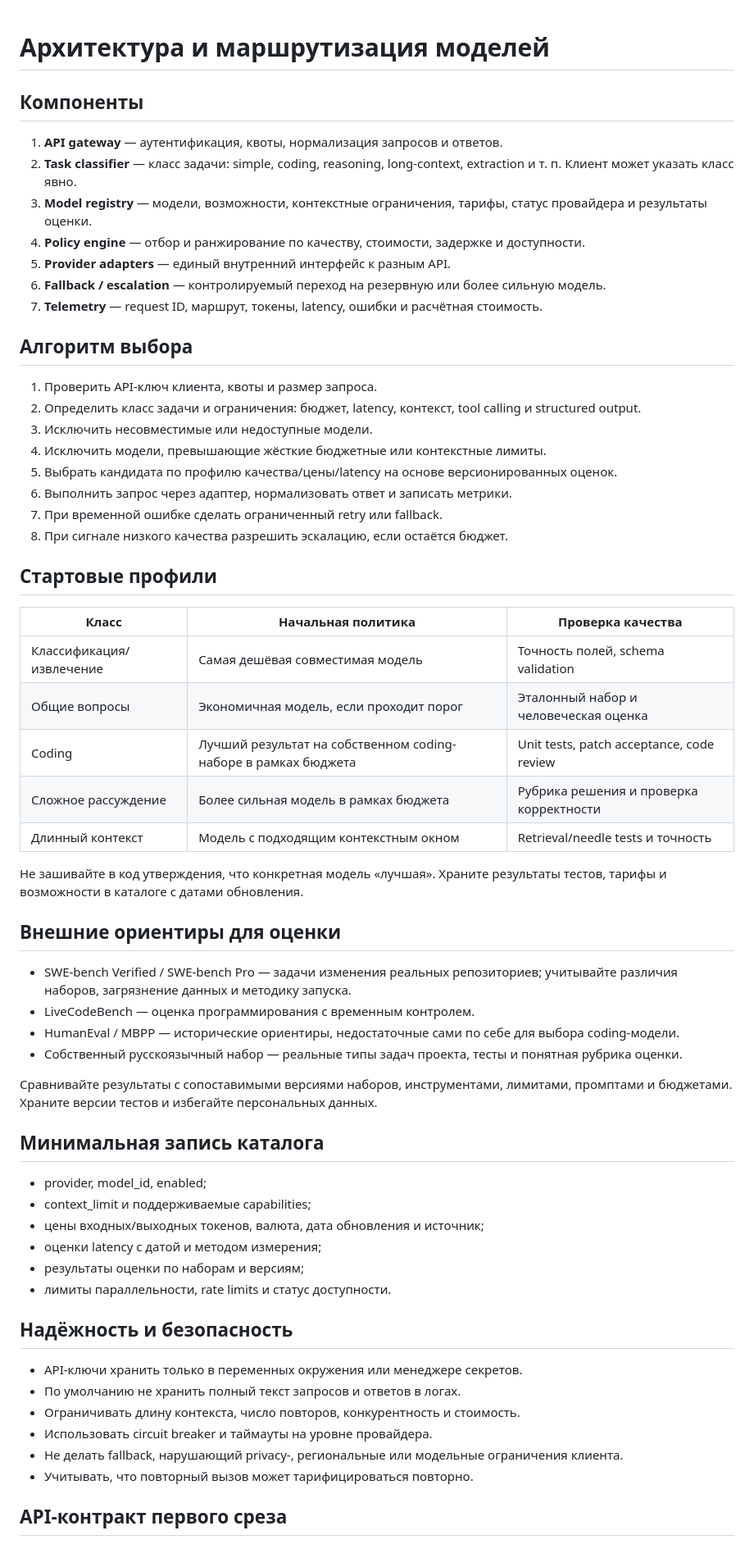
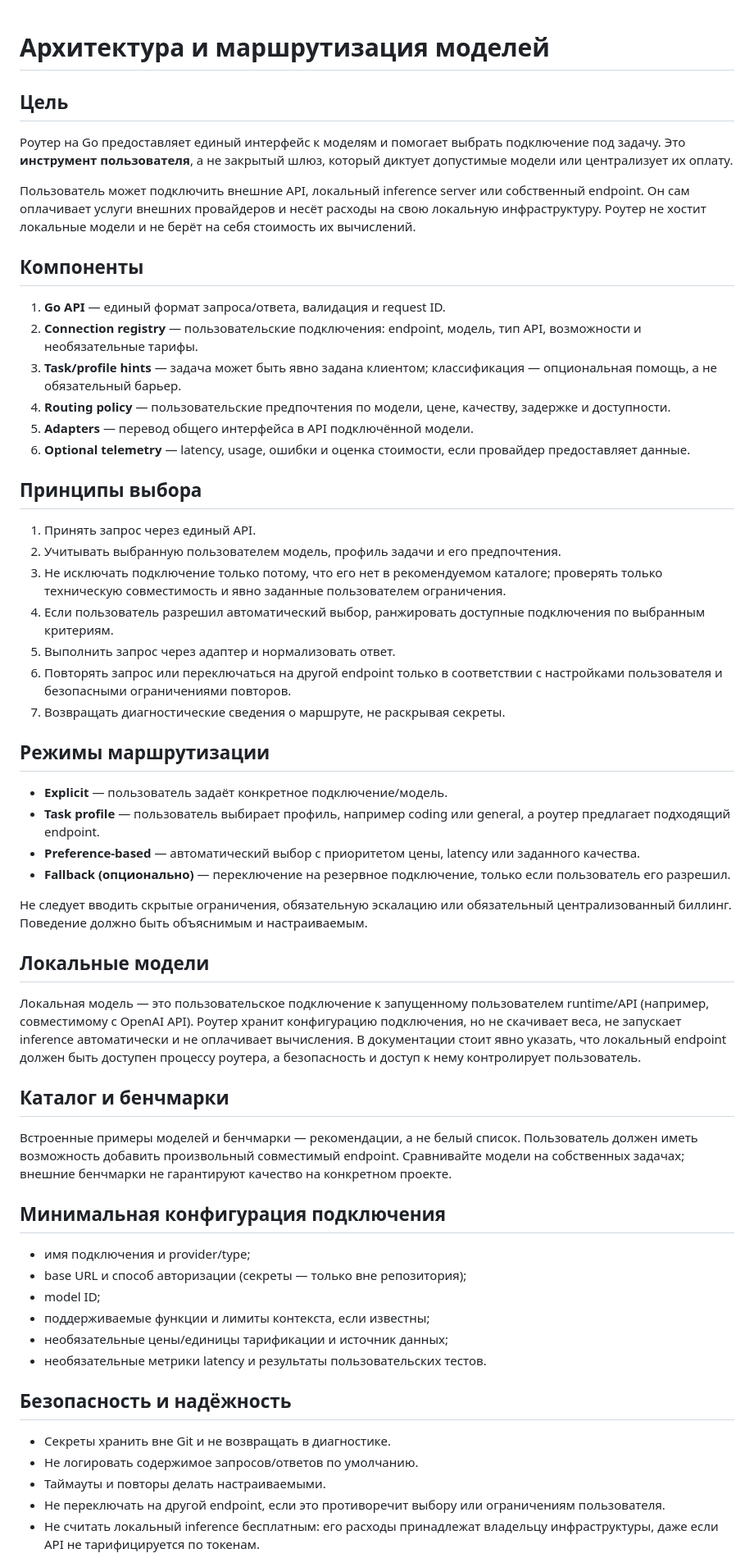
Before and after one commit to therxl/ru-llm-router, a Markdown page: docs/model-routing.md, the part around one of its changes. Shown at 82% size. GitHub-like rendering.

Commit message:
Align routing design with user-controlled model connections

```diff
--- a/docs/model-routing.md
+++ b/docs/model-routing.md
@@ -1,64 +1,61 @@
 # Архитектура и маршрутизация моделей
+
+## Цель
+
+Роутер на Go предоставляет единый интерфейс к моделям и помогает выбрать подключение под задачу. Это **инструмент пользователя**, а не закрытый шлюз, который диктует допустимые модели или централизует их оплату.
+
+Пользователь может подключить внешние API, локальный inference server или собственный endpoint. Он сам оплачивает услуги внешних провайдеров и несёт расходы на свою локальную инфраструктуру. Роутер не хостит локальные модели и не берёт на себя стоимость их вычислений.
 
 ## Компоненты
 
-1. **API gateway** — аутентификация, квоты, нормализация запросов и ответов.
-2. **Task classifier** — класс задачи: simple, coding, reasoning, long-context, extraction и т. п. Клиент может указать класс явно.
-3. **Model registry** — модели, возможности, контекстные ограничения, тарифы, статус провайдера и результаты оценки.
-4. **Policy engine** — отбор и ранжирование по качеству, стоимости, задержке и доступности.
-5. **Provider adapters** — единый внутренний интерфейс к разным API.
-6. **Fallback / escalation** — контролируемый переход на резервную или более сильную модель.
-7. **Telemetry** — request ID, маршрут, токены, latency, ошибки и расчётная стоимость.
+1. **Go API** — единый формат запроса/ответа, валидация и request ID.
+2. **Connection registry** — пользовательские подключения: endpoint, модель, тип API, возможности и необязательные тарифы.
+3. **Task/profile hints** — задача может быть явно задана клиентом; классификация — опциональная помощь, а не обязательный барьер.
+4. **Routing policy** — пользовательские предпочтения по модели, цене, качеству, задержке и доступности.
+5. **Adapters** — перевод общего интерфейса в API подключённой модели.
+6. **Optional telemetry** — latency, usage, ошибки и оценка стоимости, если провайдер предоставляет данные.
 
-## Алгоритм выбора
+## Принципы выбора
 
-1. Проверить API-ключ клиента, квоты и размер запроса.
-2. Определить класс задачи и ограничения: бюджет, latency, контекст, tool calling и structured output.
-3. Исключить несовместимые или недоступные модели.
-4. Исключить модели, превышающие жёсткие бюджетные или контекстные лимиты.
-5. Выбрать кандидата по профилю качества/цены/latency на основе версионированных оценок.
-6. Выполнить запрос через адаптер, нормализовать ответ и записать метрики.
-7. При временной ошибке сделать ограниченный retry или fallback.
-8. При сигнале низкого качества разрешить эскалацию, если остаётся бюджет.
+1. Принять запрос через единый API.
+2. Учитывать выбранную пользователем модель, профиль задачи и его предпочтения.
+3. Не исключать подключение только потому, что его нет в рекомендуемом каталоге; проверять только техническую совместимость и явно заданные пользователем ограничения.
+4. Если пользователь разрешил автоматический выбор, ранжировать доступные подключения по выбранным критериям.
+5. Выполнить запрос через адаптер и нормализовать ответ.
+6. Повторять запрос или переключаться на другой endpoint только в соответствии с настройками пользователя и безопасными ограничениями повторов.
+7. Возвращать диагностические сведения о маршруте, не раскрывая секреты.
 
-## Стартовые профили
+## Режимы маршрутизации
 
-| Класс | Начальная политика | Проверка качества |
-|---|---|---|
-| Классификация/извлечение | Самая дешёвая совместимая модель | Точность полей, schema validation |
-| Общие вопросы | Экономичная модель, если проходит порог | Эталонный набор и человеческая оценка |
-| Coding | Лучший результат на собственном coding-наборе в рамках бюджета | Unit tests, patch acceptance, code review |
-| Сложное рассуждение | Более сильная модель в рамках бюджета | Рубрика решения и проверка корректности |
-| Длинный контекст | Модель с подходящим контекстным окном | Retrieval/needle tests и точность |
+- **Explicit** — пользователь задаёт конкретное подключение/модель.
+- **Task profile** — пользователь выбирает профиль, например coding или general, а роутер предлагает подходящий endpoint.
+- **Preference-based** — автоматический выбор с приоритетом цены, latency или заданного качества.
+- **Fallback (опционально)** — переключение на резервное подключение, только если пользователь его разрешил.
 
-Не зашивайте в код утверждения, что конкретная модель «лучшая». Храните результаты тестов, тарифы и возможности в каталоге с датами обновления.
+Не следует вводить скрытые ограничения, обязательную эскалацию или обязательный централизованный биллинг. Поведение должно быть объяснимым и настраиваемым.
 
-## Внешние ориентиры для оценки
+## Локальные модели
 
-- SWE-bench Verified / SWE-bench Pro — задачи изменения реальных репозиториев; учитывайте различия наборов, загрязнение данных и методику запуска.
-- LiveCodeBench — оценка программирования с временным контролем.
-- HumanEval / MBPP — исторические ориентиры, недостаточные сами по себе для выбора coding-модели.
-- Собственный русскоязычный набор — реальные типы задач проекта, тесты и понятная рубрика оценки.
+Локальная модель — это пользовательское подключение к запущенному пользователем runtime/API (например, совместимому с OpenAI API). Роутер хранит конфигурацию подключения, но не скачивает веса, не запускает inference автоматически и не оплачивает вычисления. В документации стоит явно указать, что локальный endpoint должен быть доступен процессу роутера, а безопасность и доступ к нему контролирует пользователь.
 
-Сравнивайте результаты с сопоставимыми версиями наборов, инструментами, лимитами, промптами и бюджетами. Храните версии тестов и избегайте персональных данных.
+## Каталог и бенчмарки
 
-## Минимальная запись каталога
+Встроенные примеры моделей и бенчмарки — рекомендации, а не белый список. Пользователь должен иметь возможность добавить произвольный совместимый endpoint. Сравнивайте модели на собственных задачах; внешние бенчмарки не гарантируют качество на конкретном проекте.
 
-- provider, model_id, enabled;
-- context_limit и поддерживаемые capabilities;
-- цены входных/выходных токенов, валюта, дата обновления и источник;
-- оценки latency с датой и методом измерения;
-- результаты оценки по наборам и версиям;
-- лимиты параллельности, rate limits и статус доступности.
+## Минимальная конфигурация подключения
 
-## Надёжность и безопасность
+- имя подключения и provider/type;
+- base URL и способ авторизации (секреты — только вне репозитория);
+- model ID;
+- поддерживаемые функции и лимиты контекста, если известны;
+- необязательные цены/единицы тарификации и источник данных;
+- необязательные метрики latency и результаты пользовательских тестов.
 
-- API-ключи хранить только в переменных окружения или менеджере секретов.
-- По умолчанию не хранить полный текст запросов и ответов в логах.
-- Ограничивать длину контекста, число повторов, конкурентность и стоимость.
-- Использовать circuit breaker и таймауты на уровне провайдера.
-- Не делать fallback, нарушающий privacy-, региональные или модельные ограничения клиента.
-- Учитывать, что повторный вызов может тарифицироваться повторно.
+## Безопасность и надёжность
 
-## API-контракт первого среза
+- Секреты хранить вне Git и не возвращать в диагностике.
+- Не логировать содержимое запросов/ответов по умолчанию.
+- Таймауты и повторы делать настраиваемыми.
+- Не переключать на другой endpoint, если это противоречит выбору или ограничениям пользователя.
+- Не считать локальный inference бесплатным: его расходы принадлежат владельцу инфраструктуры, даже если API не тарифицируется по токенам.
 
```
Also changed, not shown: other parts of docs/model-routing.md (+3 -1 lines).
